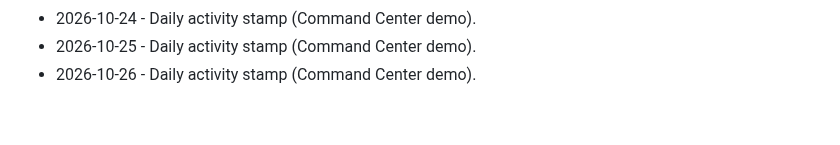
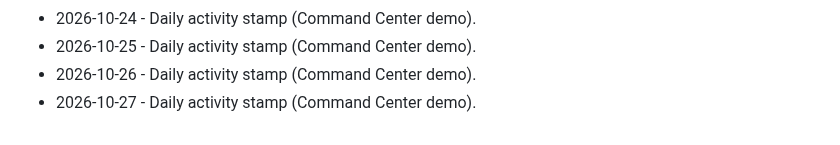
Before and after one commit to brivera2005/command-center-demo, a Markdown page: docs/ACTIVITY.md, the part around the change. GitHub-like rendering.

Commit message:
chore: daily activity stamp (2026-10-27).
Keep the public Command Center demo activity log current.

```diff
--- a/docs/ACTIVITY.md
+++ b/docs/ACTIVITY.md
@@ -64,3 +64,4 @@ Light touch updates so the public demo stays marked current.
 - 2026-10-24 - Daily activity stamp (Command Center demo).
 - 2026-10-25 - Daily activity stamp (Command Center demo).
 - 2026-10-26 - Daily activity stamp (Command Center demo).
+- 2026-10-27 - Daily activity stamp (Command Center demo).
```
